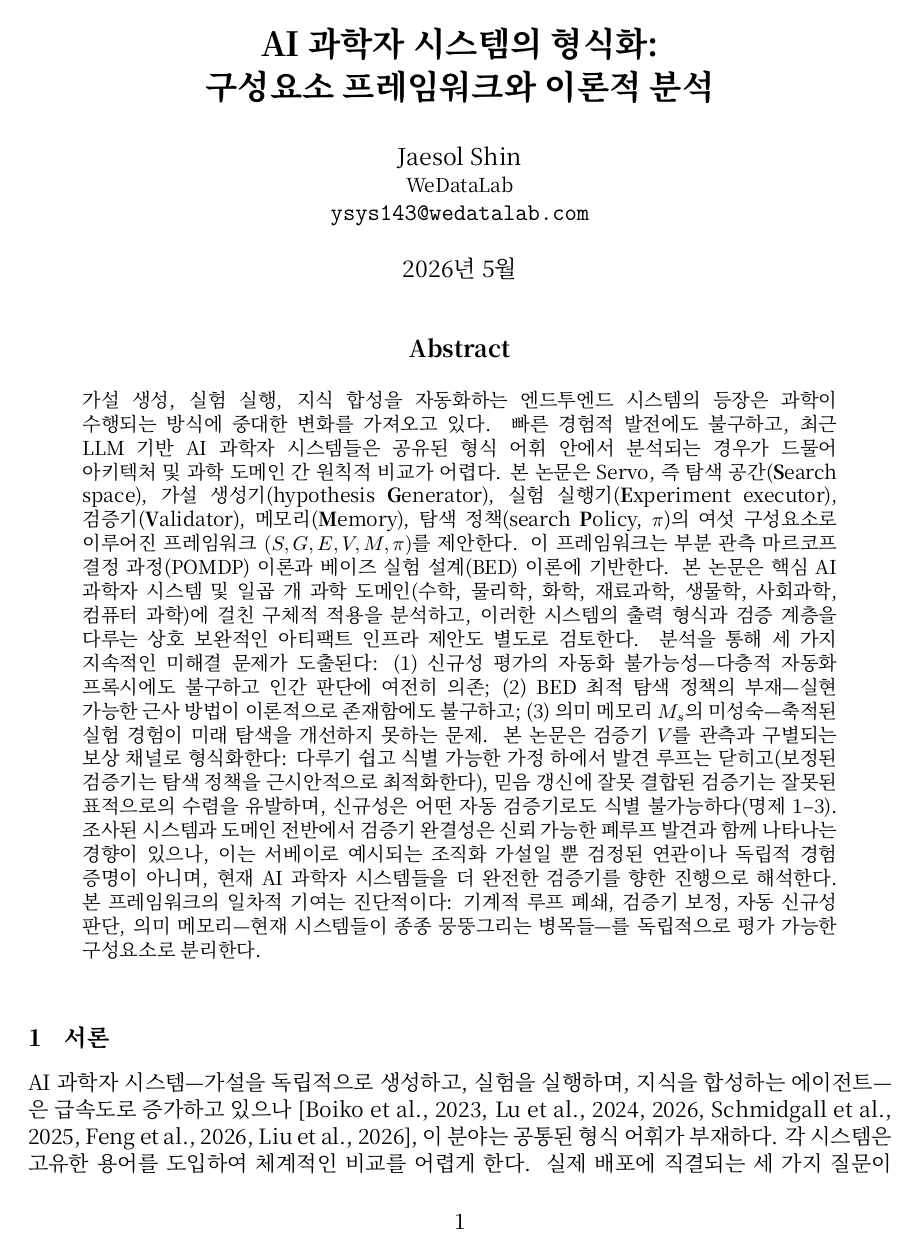
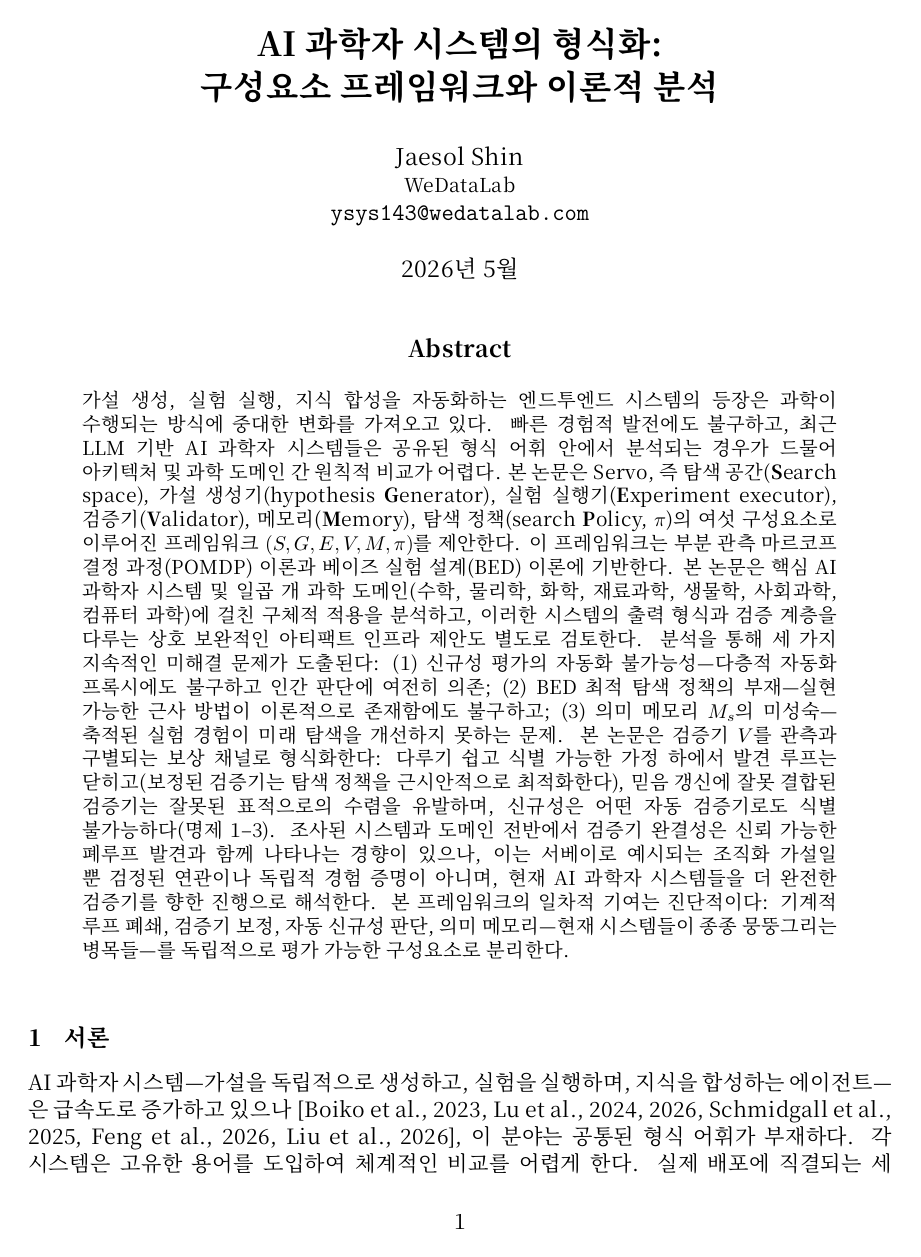
Before and after one commit to ysys143/servo-caisc2026, a LaTeX paper (submission/main_ko.tex): page 1 of 13. Compiled offline with XeLaTeX; a missing font is replaced by an installed copy or a similar font.

Commit message:
style(ko): thinner body font (Medium -> Light) + wider letter spacing
Per request: main_ko body set to KoPubWorldBatang Light (thinnest available KoPub Batang weight) with LetterSpace=2.0 tracking on both serif and sans; BoldFont stays KoPubWorldBatang Bold so headings keep contrast against the lighter body. 0 errors, 0 missing glyphs, Light face embedded. KO submission PDF resynced.

```diff
--- a/submission/main_ko.tex
+++ b/submission/main_ko.tex
@@ -13,12 +13,13 @@
 \usepackage{hyperref}
 \usepackage{xcolor}
 \usepackage{fontspec}
-% 본문: KoPub바탕체(세리프/명조) — 학술 본문 가독성 + 실제 Bold weight
+% 본문: KoPub바탕체 Light(더 얇게) + 자간 확대(LetterSpace) — bold는 Bold 유지로 대비
 \setmainfont[
   BoldFont={KoPubWorldBatang Bold},
-  Scale=0.97
-]{KoPubWorldBatang Medium}
-\setsansfont[Scale=0.97]{Noto Sans KR}
+  Scale=0.97,
+  LetterSpace=2.0
+]{KoPubWorldBatang Light}
+\setsansfont[Scale=0.97, LetterSpace=2.0]{Noto Sans KR}
 
 \hypersetup{
   colorlinks=true,
```
Also changed, not shown: submission/main_ko.pdf, submission/servo_caiscfp2026_ko.pdf.
